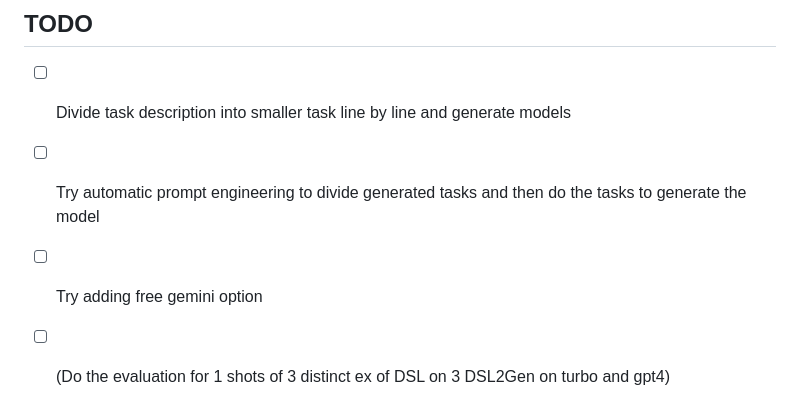
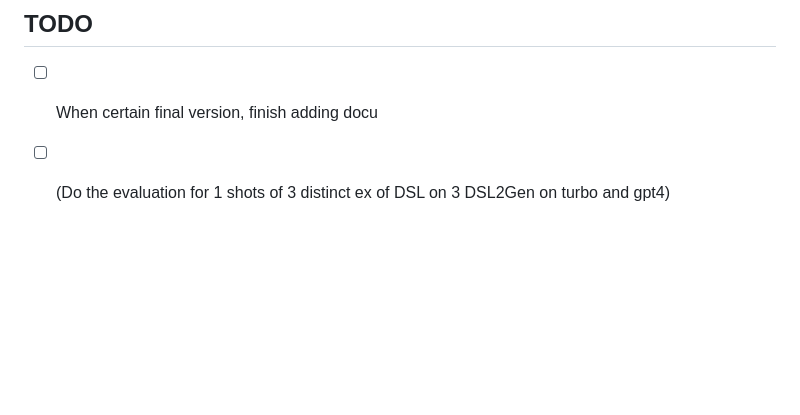
Before and after one commit to elnukakujo/OpenAI_Assistant_M2_Gen, a Markdown page: README.md, the part around the change printed below. Drawn GitHub-style; blank space fills up the shorter version.

```diff
--- a/README.md
+++ b/README.md
@@ -49,6 +58,4 @@ As described earlier you need to create a .env file in the root of the repositor
 
 ## TODO
-- [ ] Divide task description into smaller task line by line and generate models
-- [ ] Try automatic prompt engineering to divide generated tasks and then do the tasks to generate the model
-- [ ] Try adding free gemini option
+- [ ] When certain final version, finish adding docu
 - [ ] (Do the evaluation for 1 shots of 3 distinct ex of DSL on 3 DSL2Gen on turbo and gpt4)
```
Also changed, not shown: other parts of README.md (+18 -9 lines).
